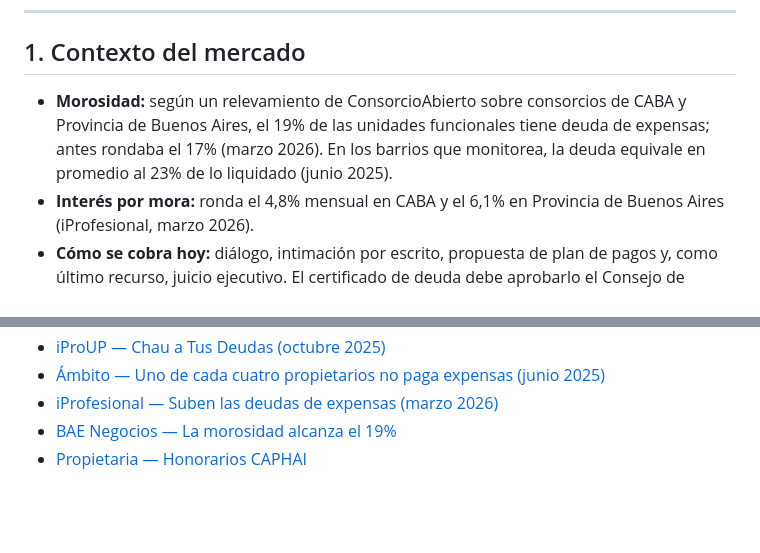
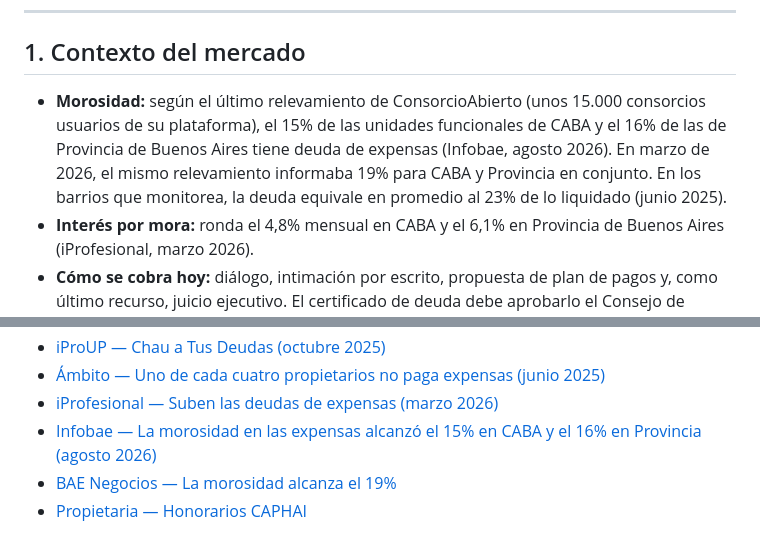
Before and after one commit to sottati/agente-deudores-seminario, a Markdown page: docs/BENCHMARKING.md, 2 parts joined by grey strips. Drawn GitHub-style; blank space fills up the shorter version.

```diff
--- a/docs/BENCHMARKING.md
+++ b/docs/BENCHMARKING.md
@@ -8,7 +8,7 @@ Estudio de las alternativas que hoy usan las administraciones de consorcios para
 
 ## 1. Contexto del mercado
 
-- **Morosidad:** según un relevamiento de ConsorcioAbierto sobre consorcios de CABA y Provincia de Buenos Aires, el 19% de las unidades funcionales tiene deuda de expensas; antes rondaba el 17% (marzo 2026). En los barrios que monitorea, la deuda equivale en promedio al 23% de lo liquidado (junio 2025).
+- **Morosidad:** según el último relevamiento de ConsorcioAbierto (unos 15.000 consorcios usuarios de su plataforma), el 15% de las unidades funcionales de CABA y el 16% de las de Provincia de Buenos Aires tiene deuda de expensas (Infobae, agosto 2026). En marzo de 2026, el mismo relevamiento informaba 19% para CABA y Provincia en conjunto. En los barrios que monitorea, la deuda equivale en promedio al 23% de lo liquidado (junio 2025).
 - **Interés por mora:** ronda el 4,8% mensual en CABA y el 6,1% en Provincia de Buenos Aires (iProfesional, marzo 2026).
 - **Cómo se cobra hoy:** diálogo, intimación por escrito, propuesta de plan de pagos y, como último recurso, juicio ejecutivo. El certificado de deuda debe aprobarlo el Consejo de Propietarios, si existe.
 
@@ -85,5 +85,6 @@ Estudio de las alternativas que hoy usan las administraciones de consorcios para
 - [iProUP — Chau a Tus Deudas (octubre 2025)](https://www.iproup.com/index.php/startups/61352-argentinos-crean-una-ia-para-cancelar-tu-deuda-con-descuento-como-funciona)
 - [Ámbito — Uno de cada cuatro propietarios no paga expensas (junio 2025)](https://www.ambito.com/real-estate/uno-cada-cuatro-propietarios-no-paga-expensas-como-enfrentan-los-consorcios-la-morosidad-n6154597)
 - [iProfesional — Suben las deudas de expensas (marzo 2026)](https://www.iprofesional.com/economia/450289-suben-las-deudas-de-expensas-el-dato-que-enciende-las-alarmas-en-el-amba)
+- [Infobae — La morosidad en las expensas alcanzó el 15% en CABA y el 16% en Provincia (agosto 2026)](https://www.infobae.com/economia/2026/08/19/la-morosidad-en-las-expensas-alcanzo-el-15-en-caba-y-el-16-en-la-provincia-de-buenos-aires/)
 - [BAE Negocios — La morosidad alcanza el 19%](https://www.baenegocios.com/amp/la-deuda-por-expensas-crece-y-la-morosidad-alcanza-el-19/)
 - [Propietaria — Honorarios CAPHAI](https://propietaria.com.ar/blog/honorarios-administrador-de-consorcios/)
```
Also changed, not shown: docs/DOCUMENTACION.md (+49 -16 lines), docs/assets/arbol_problemas.png.
